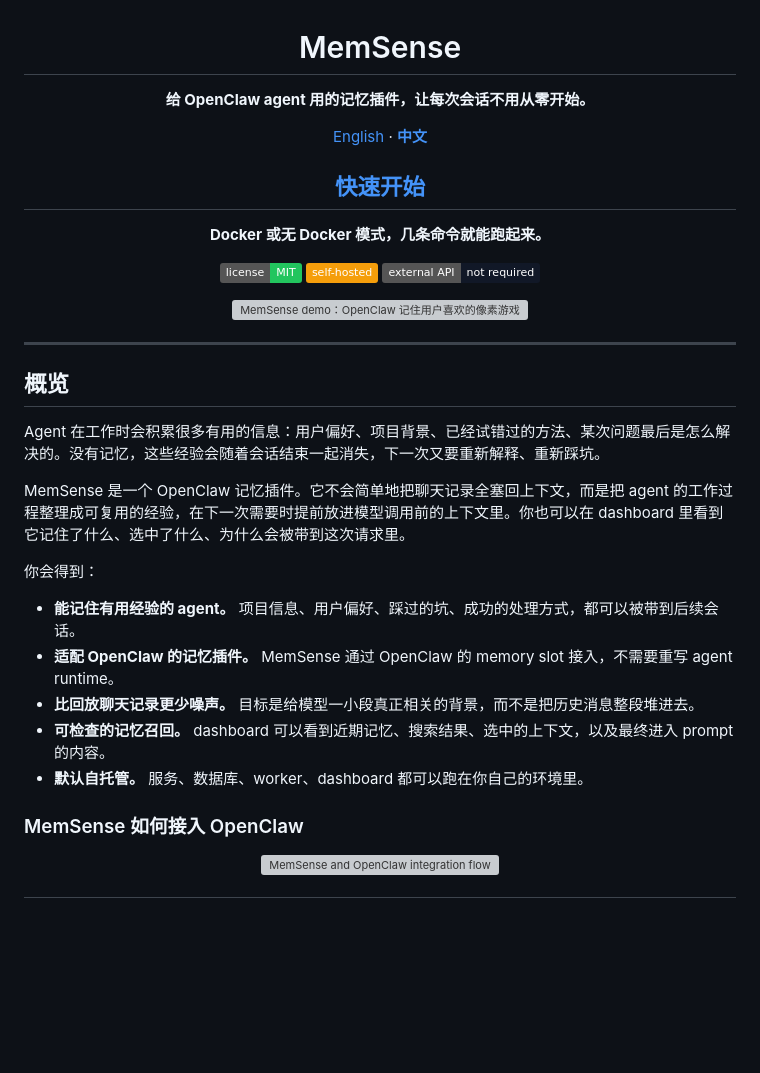
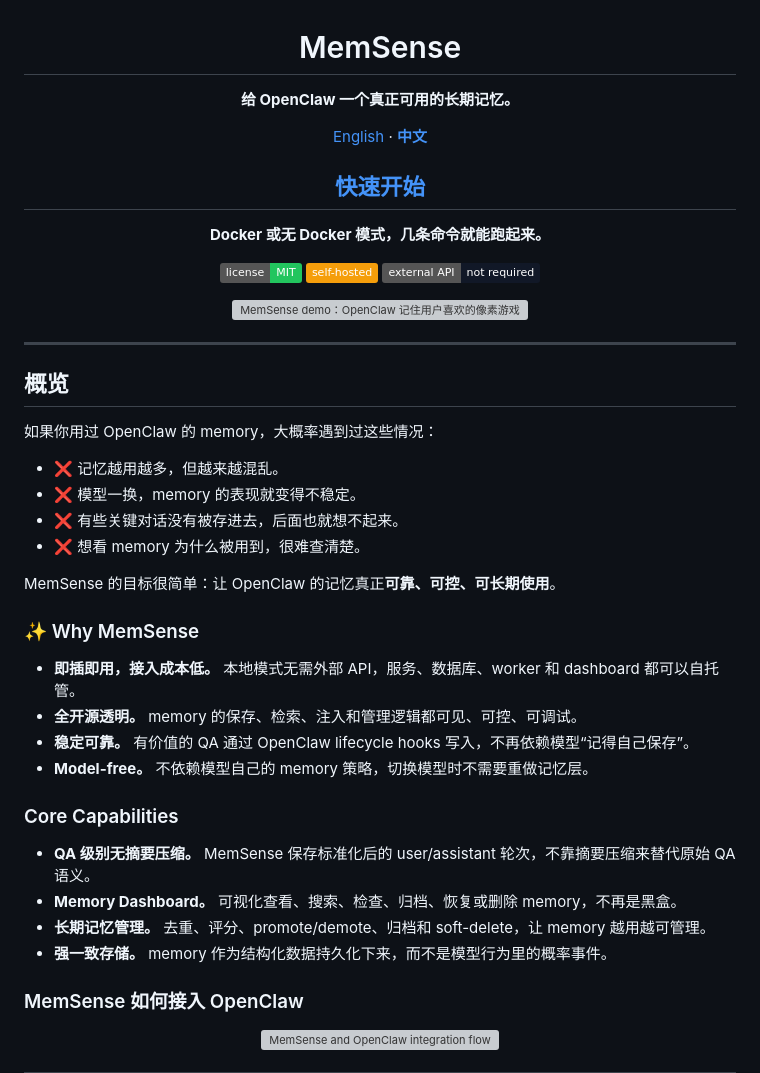
Before and after one commit to OpenSenseNova/MemSense, a Markdown page: README.zh-CN.md, the part around the change. Drawn GitHub-style; badges without logos; blank space fills up the shorter version; grey boxes are pictures that could not be loaded.

```diff
--- a/README.zh-CN.md
+++ b/README.zh-CN.md
@@ -2,7 +2,7 @@
 
 # MemSense
 
-**给 OpenClaw agent 用的记忆插件，让每次会话不用从零开始。**
+**给 OpenClaw 一个真正可用的长期记忆。**
 
 <p>
   <a href="README.md">English</a> ·
@@ -28,17 +28,28 @@
 
 ## 概览
 
-Agent 在工作时会积累很多有用的信息：用户偏好、项目背景、已经试错过的方法、某次问题最后是怎么解决的。没有记忆，这些经验会随着会话结束一起消失，下一次又要重新解释、重新踩坑。
+如果你用过 OpenClaw 的 memory，大概率遇到过这些情况：
 
-MemSense 是一个 OpenClaw 记忆插件。它不会简单地把聊天记录全塞回上下文，而是把 agent 的工作过程整理成可复用的经验，在下一次需要时提前放进模型调用前的上下文里。你也可以在 dashboard 里看到它记住了什么、选中了什么、为什么会被带到这次请求里。
+- ❌ 记忆越用越多，但越来越混乱。
+- ❌ 模型一换，memory 的表现就变得不稳定。
+- ❌ 有些关键对话没有被存进去，后面也就想不起来。
+- ❌ 想看 memory 为什么被用到，很难查清楚。
 
-你会得到：
+MemSense 的目标很简单：让 OpenClaw 的记忆真正**可靠、可控、可长期使用**。
 
-- **能记住有用经验的 agent。** 项目信息、用户偏好、踩过的坑、成功的处理方式，都可以被带到后续会话。
-- **适配 OpenClaw 的记忆插件。** MemSense 通过 OpenClaw 的 memory slot 接入，不需要重写 agent runtime。
-- **比回放聊天记录更少噪声。** 目标是给模型一小段真正相关的背景，而不是把历史消息整段堆进去。
-- **可检查的记忆召回。** dashboard 可以看到近期记忆、搜索结果、选中的上下文，以及最终进入 prompt 的内容。
-- **默认自托管。** 服务、数据库、worker、dashboard 都可以跑在你自己的环境里。
+### ✨ Why MemSense
+
+- **即插即用，接入成本低。** 本地模式无需外部 API，服务、数据库、worker 和 dashboard 都可以自托管。
+- **全开源透明。** memory 的保存、检索、注入和管理逻辑都可见、可控、可调试。
+- **稳定可靠。** 有价值的 QA 通过 OpenClaw lifecycle hooks 写入，不再依赖模型“记得自己保存”。
+- **Model-free。** 不依赖模型自己的 memory 策略，切换模型时不需要重做记忆层。
+
+### Core Capabilities
+
+- **QA 级别无摘要压缩。** MemSense 保存标准化后的 user/assistant 轮次，不靠摘要压缩来替代原始 QA 语义。
+- **Memory Dashboard。** 可视化查看、搜索、检查、归档、恢复或删除 memory，不再是黑盒。
+- **长期记忆管理。** 去重、评分、promote/demote、归档和 soft-delete，让 memory 越用越可管理。
+- **强一致存储。** memory 作为结构化数据持久化下来，而不是模型行为里的概率事件。
 
 ### MemSense 如何接入 OpenClaw
 
```
Also changed, not shown: README.md (+20 -9 lines).
